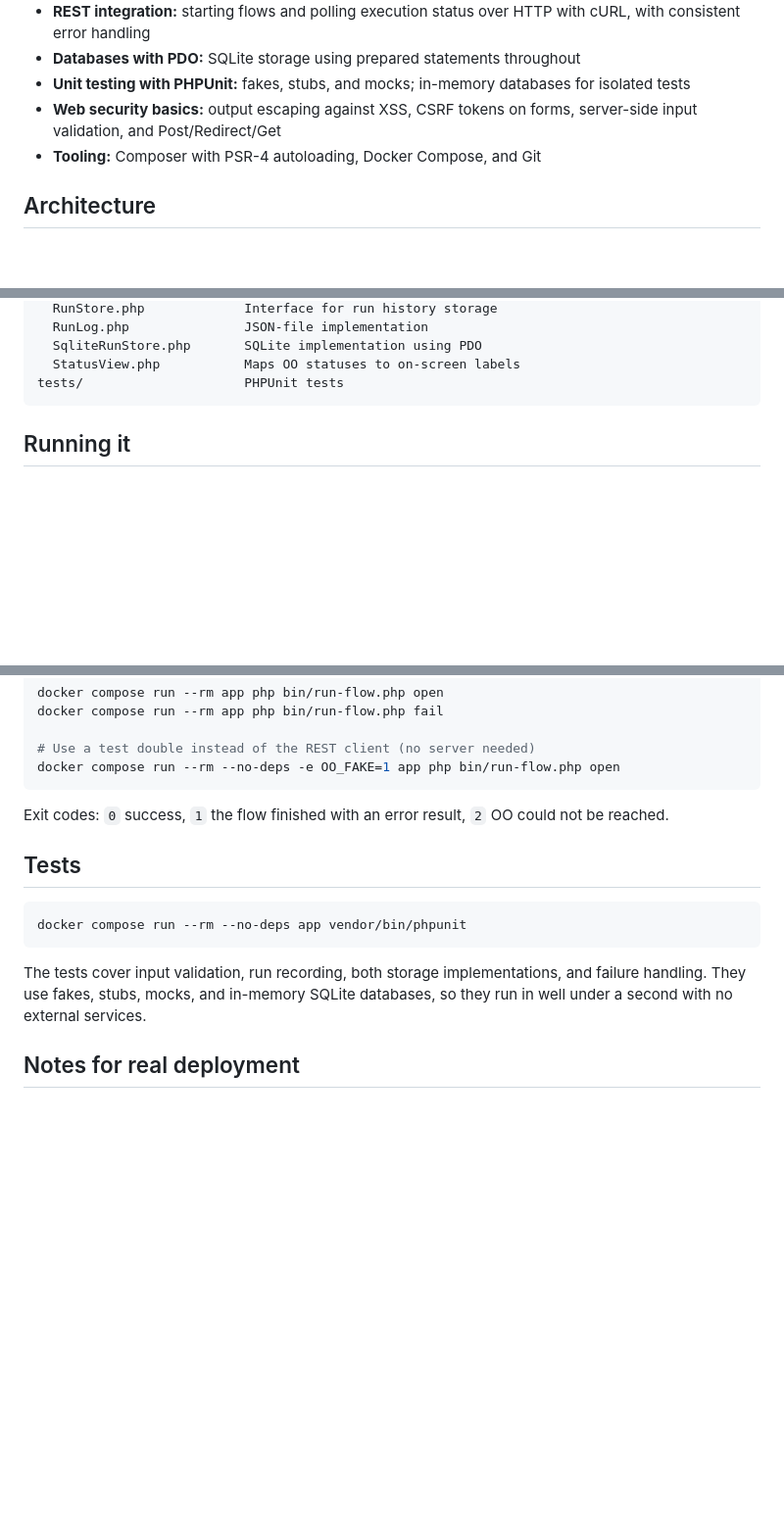
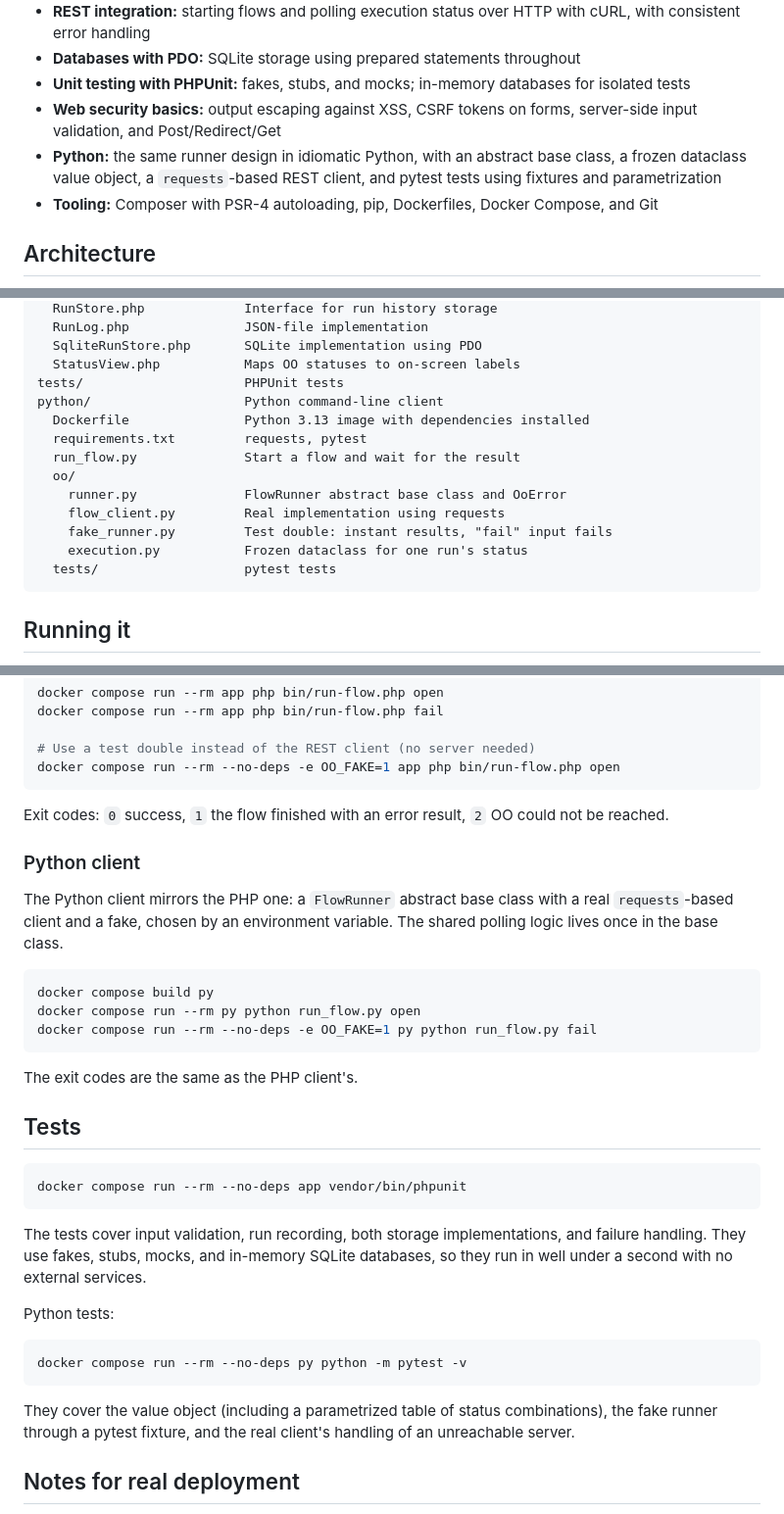
Before and after one commit to bbrooks89/oo-portal, a Markdown page: README.md, 3 parts joined by grey strips. Shown at 98% size. Drawn GitHub-style; blank space fills up the shorter version.

Commit message:
Add Python client to README

````diff
--- a/README.md
+++ b/README.md
@@ -15,7 +15,8 @@ Teams pick an approved automation, enter validated inputs, and start it with one
 - **Databases with PDO:** SQLite storage using prepared statements throughout
 - **Unit testing with PHPUnit:** fakes, stubs, and mocks; in-memory databases for isolated tests
 - **Web security basics:** output escaping against XSS, CSRF tokens on forms, server-side input validation, and Post/Redirect/Get
-- **Tooling:** Composer with PSR-4 autoloading, Docker Compose, and Git
+- **Python:** the same runner design in idiomatic Python, with an abstract base class, a frozen dataclass value object, a `requests`-based REST client, and pytest tests using fixtures and parametrization
+- **Tooling:** Composer with PSR-4 autoloading, pip, Dockerfiles, Docker Compose, and Git
 
 ## Architecture
 
@@ -59,6 +60,16 @@ src/Portal/                Portal logic
   SqliteRunStore.php       SQLite implementation using PDO
   StatusView.php           Maps OO statuses to on-screen labels
 tests/                     PHPUnit tests
+python/                    Python command-line client
+  Dockerfile               Python 3.13 image with dependencies installed
+  requirements.txt         requests, pytest
+  run_flow.py              Start a flow and wait for the result
+  oo/
+    runner.py              FlowRunner abstract base class and OoError
+    flow_client.py         Real implementation using requests
+    fake_runner.py         Test double: instant results, "fail" input fails
+    execution.py           Frozen dataclass for one run's status
+  tests/                   pytest tests
 ```
 
 ## Running it
@@ -93,6 +104,18 @@ docker compose run --rm --no-deps -e OO_FAKE=1 app php bin/run-flow.php open
 
 Exit codes: `0` success, `1` the flow finished with an error result, `2` OO could not be reached.
 
+### Python client
+
+The Python client mirrors the PHP one: a `FlowRunner` abstract base class with a real `requests`-based client and a fake, chosen by an environment variable. The shared polling logic lives once in the base class.
+
+```bash
+docker compose build py
+docker compose run --rm py python run_flow.py open
+docker compose run --rm --no-deps -e OO_FAKE=1 py python run_flow.py fail
+```
+
+The exit codes are the same as the PHP client's.
+
 ## Tests
 
 ```bash
@@ -100,6 +123,14 @@ docker compose run --rm --no-deps app vendor/bin/phpunit
 ```
 
 The tests cover input validation, run recording, both storage implementations, and failure handling. They use fakes, stubs, mocks, and in-memory SQLite databases, so they run in well under a second with no external services.
+
+Python tests:
+
+```bash
+docker compose run --rm --no-deps py python -m pytest -v
+```
+
+They cover the value object (including a parametrized table of status combinations), the fake runner through a pytest fixture, and the real client's handling of an unreachable server.
 
 ## Notes for real deployment
 
````
Also changed, not shown: other parts of README.md (+1 -1 lines).
